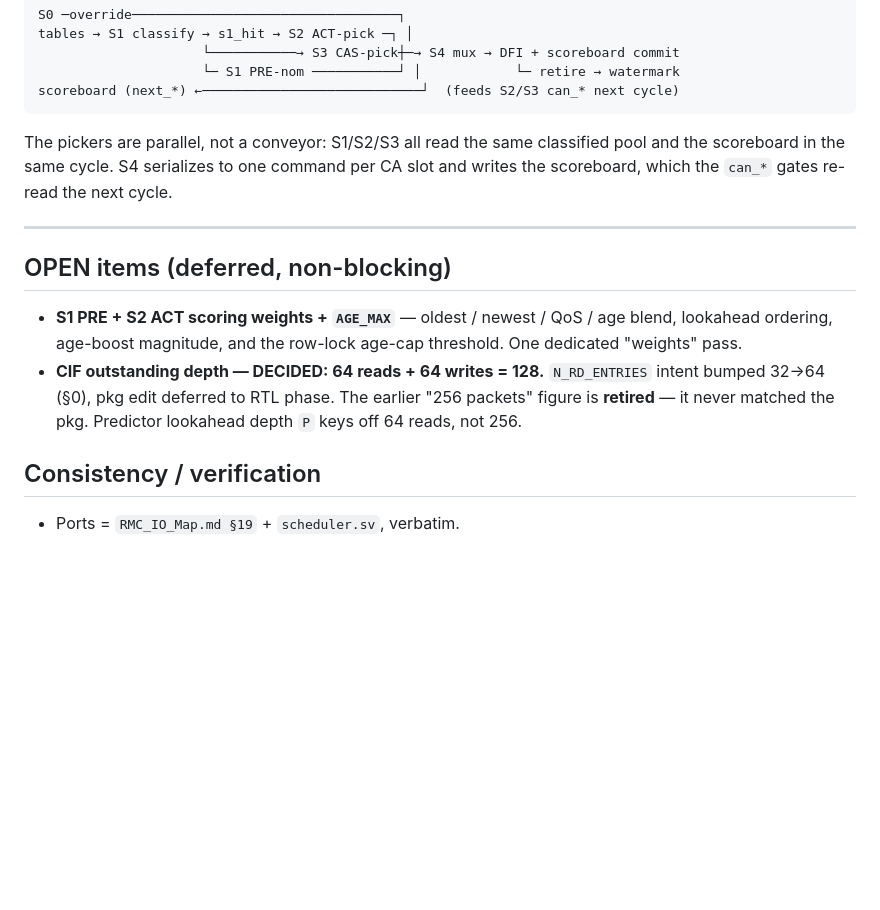
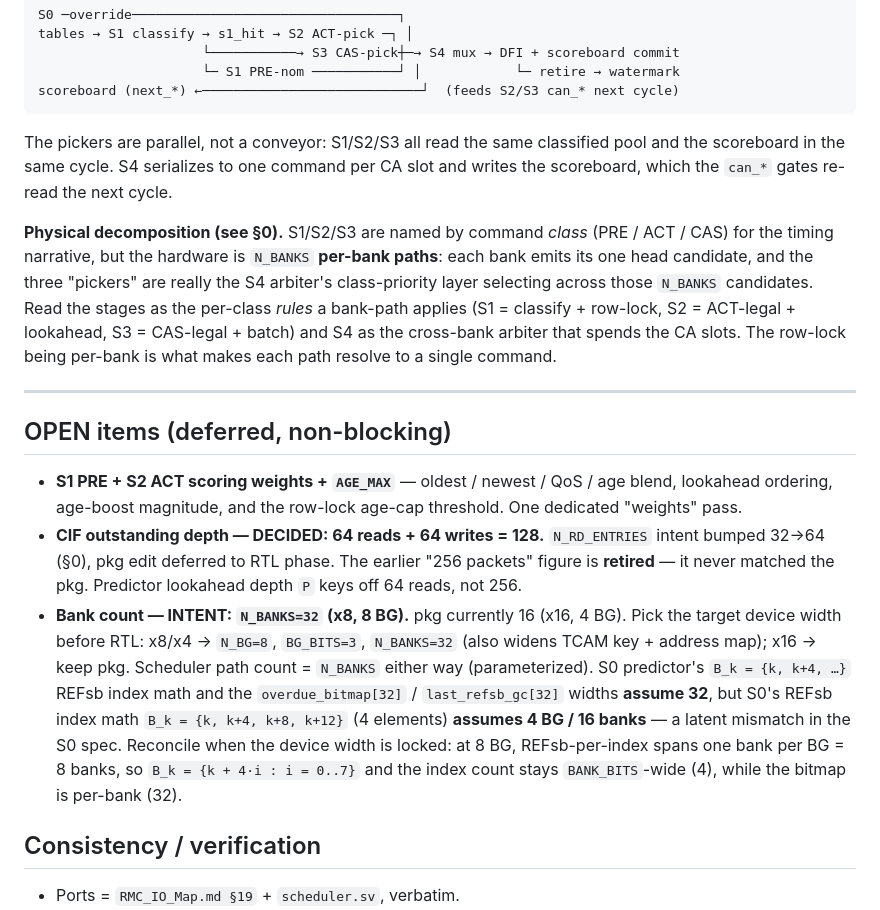
Before and after one commit to ByteWise-Cookie/rmc_theory, a Markdown page: docs/scheduler_staged_logic.md, the part around one of its changes. Rendered like a GitHub page; blank space fills up the shorter version.

```diff
--- a/docs/scheduler_staged_logic.md
+++ b/docs/scheduler_staged_logic.md
@@ -474,6 +504,14 @@ The pickers are parallel, not a conveyor: S1/S2/S3 all read the same classified
 and the scoreboard in the same cycle. S4 serializes to one command per CA slot and
 writes the scoreboard, which the `can_*` gates re-read the next cycle.
 
+**Physical decomposition (see §0).** S1/S2/S3 are named by command *class* (PRE / ACT /
+CAS) for the timing narrative, but the hardware is `N_BANKS` **per-bank paths**: each
+bank emits its one head candidate, and the three "pickers" are really the S4 arbiter's
+class-priority layer selecting across those `N_BANKS` candidates. Read the stages as the
+per-class *rules* a bank-path applies (S1 = classify + row-lock, S2 = ACT-legal +
+lookahead, S3 = CAS-legal + batch) and S4 as the cross-bank arbiter that spends the CA
+slots. The row-lock being per-bank is what makes each path resolve to a single command.
+
 ---
 
 ## OPEN items (deferred, non-blocking)
@@ -485,6 +523,15 @@ writes the scoreboard, which the `can_*` gates re-read the next cycle.
   intent bumped 32→64 (§0), pkg edit deferred to RTL phase. The earlier "256 packets"
   figure is **retired** — it never matched the pkg. Predictor lookahead depth `P` keys
   off 64 reads, not 256.
+- **Bank count — INTENT: `N_BANKS=32` (x8, 8 BG).** pkg currently 16 (x16, 4 BG). Pick
+  the target device width before RTL: x8/x4 → `N_BG=8`, `BG_BITS=3`, `N_BANKS=32` (also
+  widens TCAM key + address map); x16 → keep pkg. Scheduler path count = `N_BANKS`
+  either way (parameterized). S0 predictor's `B_k = {k, k+4, …}` REFsb index math and
+  the `overdue_bitmap[32]` / `last_refsb_gc[32]` widths **assume 32**, but S0's REFsb
+  index math `B_k = {k, k+4, k+8, k+12}` (4 elements) **assumes 4 BG / 16 banks** — a
+  latent mismatch in the S0 spec. Reconcile when the device width is locked: at 8 BG,
+  REFsb-per-index spans one bank per BG = 8 banks, so `B_k = {k + 4·i : i = 0..7}` and
+  the index count stays `BANK_BITS`-wide (4), while the bitmap is per-bank (32).
 
 ## Consistency / verification
 
```
Also changed, not shown: other parts of docs/scheduler_staged_logic.md (+38 -8 lines).
